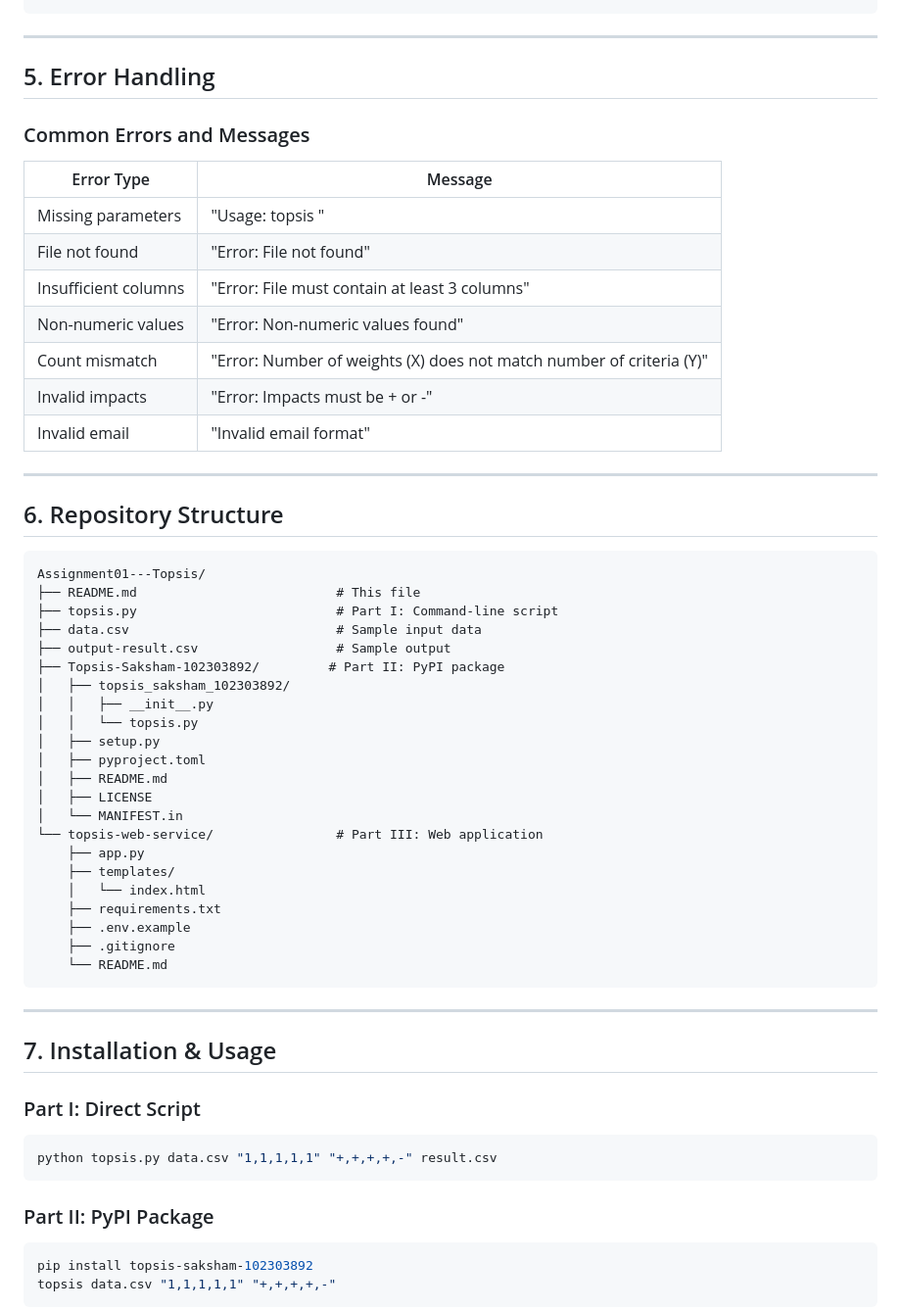
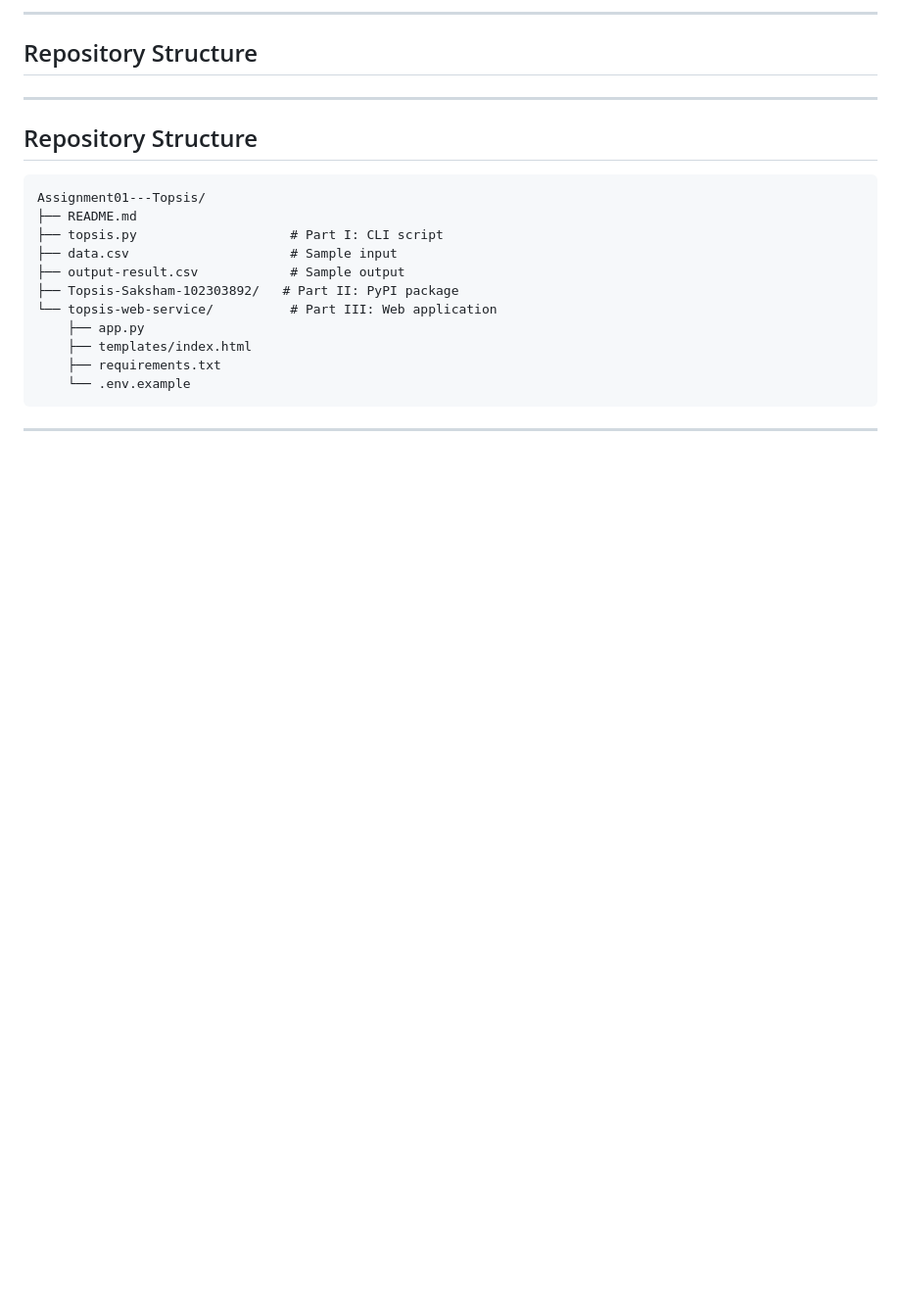
Before and after one commit to sakshamverma21/Assignment01---Topsis, a Markdown page: README.md, the part around one of its changes. Shown at 98% size. Rendered like a GitHub page; blank space fills up the shorter version.

Commit message:
Update README to match professor's format

````diff
--- a/README.md
+++ b/README.md
@@ -202,62 +96,24 @@ M3,0.93,0.86,5.7,52.1,14.9,0.423169,5
+---
+
+## Repository Structure
+
+---
+
+## Repository Structure
+
+```
+Assignment01---Topsis/
+├── README.md
+├── topsis.py                    # Part I: CLI script
+├── data.csv                     # Sample input
+├── output-result.csv            # Sample output
+├── Topsis-Saksham-102303892/   # Part II: PyPI package
+└── topsis-web-service/          # Part III: Web application
+    ├── app.py
+    ├── templates/index.html
+    ├── requirements.txt
+    └── .env.example
 ```
 
 ---
 
-## 5. Error Handling
-
-### Common Errors and Messages
-
-| Error Type | Message |
-|-----------|---------|
-| Missing parameters | "Usage: topsis <InputFile> <Weights> <Impacts> <ResultFile>" |
-| File not found | "Error: File not found" |
-| Insufficient columns | "Error: File must contain at least 3 columns" |
-| Non-numeric values | "Error: Non-numeric values found" |
-| Count mismatch | "Error: Number of weights (X) does not match number of criteria (Y)" |
-| Invalid impacts | "Error: Impacts must be + or -" |
-| Invalid email | "Invalid email format" |
-
----
-
-## 6. Repository Structure
-
-```
-Assignment01---Topsis/
-├── README.md                          # This file
-├── topsis.py                          # Part I: Command-line script
-├── data.csv                           # Sample input data
-├── output-result.csv                  # Sample output
-├── Topsis-Saksham-102303892/         # Part II: PyPI package
-│   ├── topsis_saksham_102303892/
-│   │   ├── __init__.py
-│   │   └── topsis.py
-│   ├── setup.py
-│   ├── pyproject.toml
-│   ├── README.md
-│   ├── LICENSE
-│   └── MANIFEST.in
-└── topsis-web-service/                # Part III: Web application
-    ├── app.py
-    ├── templates/
-    │   └── index.html
-    ├── requirements.txt
-    ├── .env.example
-    ├── .gitignore
-    └── README.md
-```
-
----
-
-## 7. Installation & Usage
-
-### Part I: Direct Script
-```bash
-python topsis.py data.csv "1,1,1,1,1" "+,+,+,+,-" result.csv
-```
-
-### Part II: PyPI Package
-```bash
-pip install topsis-saksham-102303892
-topsis data.csv "1,1,1,1,1" "+,+,+,+,-"
-```
-
````
Also changed, not shown: other parts of README.md (+70 -208 lines).
